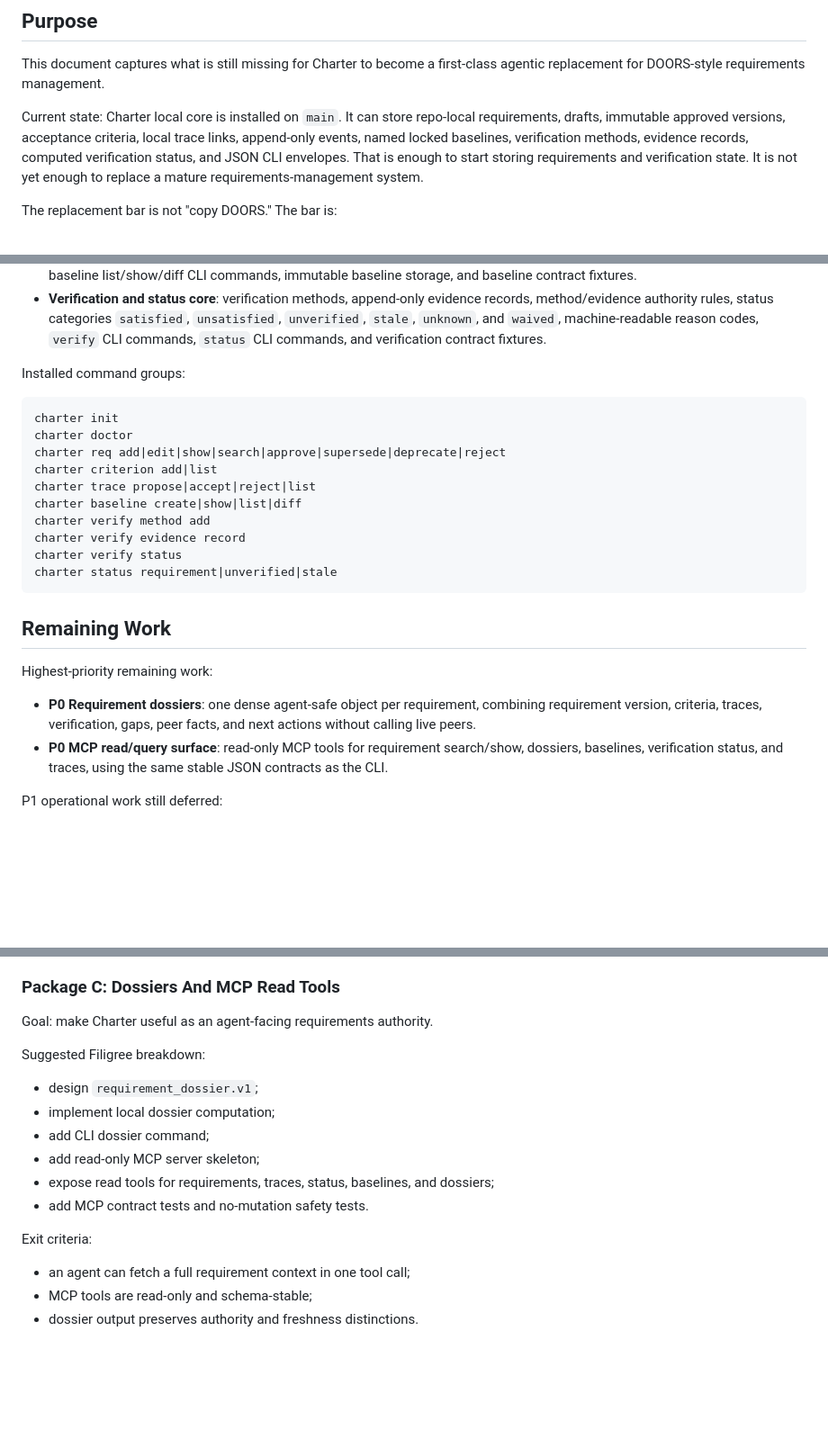
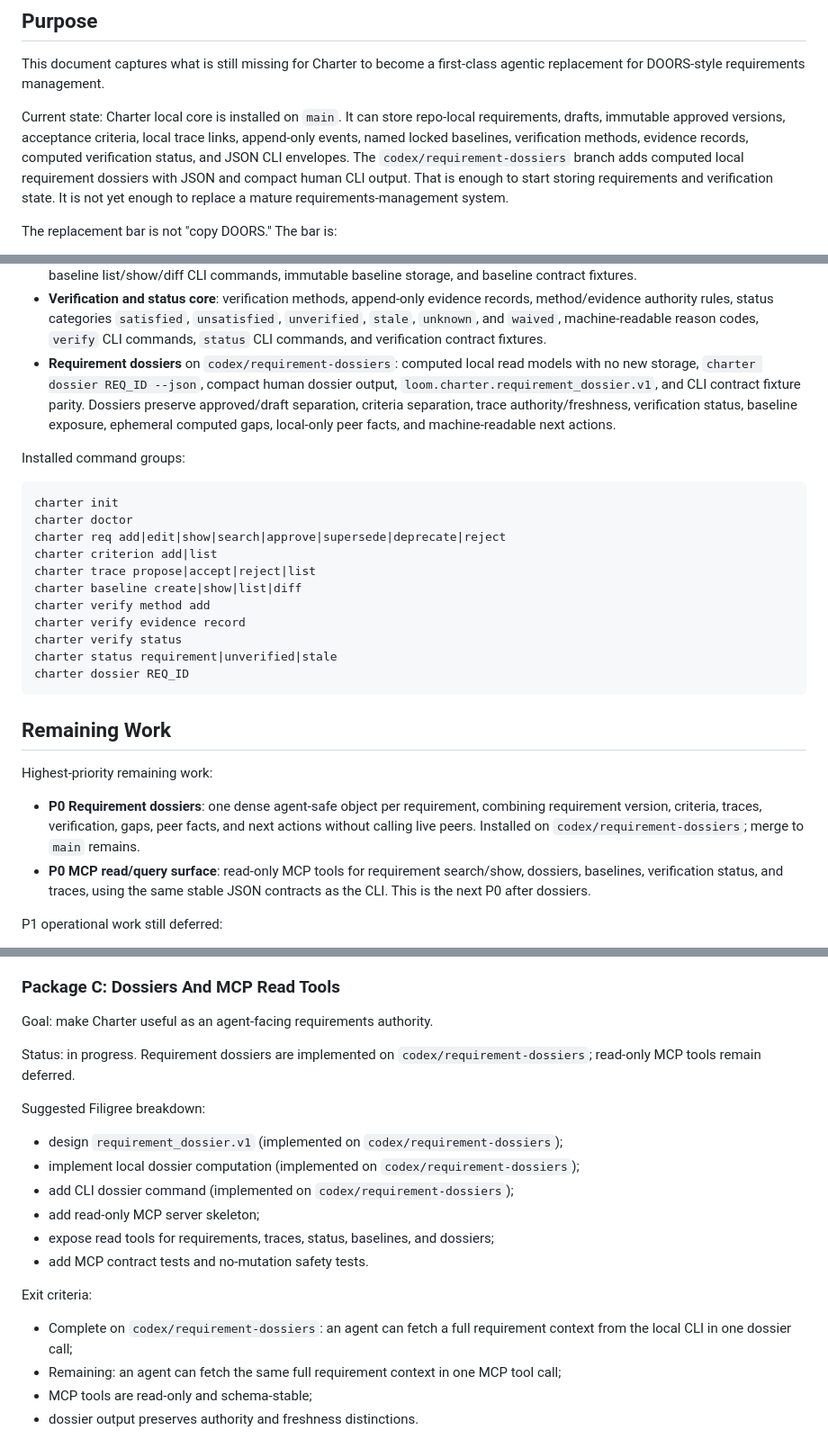
Before and after one commit to foundryside-dev/plainweave, a Markdown page: docs/agentic-doors-replacement-roadmap.md, 3 parts joined by grey strips. Shown at 90% size. Rendered like a GitHub page; blank space fills up the shorter version.

Commit message:
docs: update dossier roadmap status

````diff
--- a/docs/agentic-doors-replacement-roadmap.md
+++ b/docs/agentic-doors-replacement-roadmap.md
@@ -9,8 +9,10 @@ Current state: Charter local core is installed on `main`. It can store
 repo-local requirements, drafts, immutable approved versions, acceptance
 criteria, local trace links, append-only events, named locked baselines,
 verification methods, evidence records, computed verification status, and JSON
-CLI envelopes. That is enough to start storing requirements and verification
-state. It is not yet enough to replace a mature requirements-management system.
+CLI envelopes. The `codex/requirement-dossiers` branch adds computed local
+requirement dossiers with JSON and compact human CLI output. That is enough to
+start storing requirements and verification state. It is not yet enough to
+replace a mature requirements-management system.
 
 The replacement bar is not "copy DOORS." The bar is:
 
@@ -37,6 +39,13 @@ Installed capabilities are available in the integrated `main` branch:
   `unsatisfied`, `unverified`, `stale`, `unknown`, and `waived`, machine-readable
   reason codes, `verify` CLI commands, `status` CLI commands, and verification
   contract fixtures.
+- **Requirement dossiers** on `codex/requirement-dossiers`: computed local
+  read models with no new storage, `charter dossier REQ_ID --json`, compact
+  human dossier output, `loom.charter.requirement_dossier.v1`, and CLI contract
+  fixture parity. Dossiers preserve approved/draft separation, criteria
+  separation, trace authority/freshness, verification status, baseline exposure,
+  ephemeral computed gaps, local-only peer facts, and machine-readable next
+  actions.
 
 Installed command groups:
 
@@ -51,6 +60,7 @@ charter verify method add
 charter verify evidence record
 charter verify status
 charter status requirement|unverified|stale
+charter dossier REQ_ID
 ```
 
 ## Remaining Work
@@ -59,10 +69,11 @@ Highest-priority remaining work:
 
 - **P0 Requirement dossiers**: one dense agent-safe object per requirement,
   combining requirement version, criteria, traces, verification, gaps, peer
-  facts, and next actions without calling live peers.
+  facts, and next actions without calling live peers. Installed on
+  `codex/requirement-dossiers`; merge to `main` remains.
 - **P0 MCP read/query surface**: read-only MCP tools for requirement search/show,
   dossiers, baselines, verification status, and traces, using the same stable
-  JSON contracts as the CLI.
+  JSON contracts as the CLI. This is the next P0 after dossiers.
 
 P1 operational work still deferred:
 
@@ -541,18 +557,24 @@ Exit criteria:
 
 Goal: make Charter useful as an agent-facing requirements authority.
 
+Status: in progress. Requirement dossiers are implemented on
+`codex/requirement-dossiers`; read-only MCP tools remain deferred.
+
 Suggested Filigree breakdown:
 
-- design `requirement_dossier.v1`;
-- implement local dossier computation;
-- add CLI dossier command;
+- design `requirement_dossier.v1` (implemented on `codex/requirement-dossiers`);
+- implement local dossier computation (implemented on `codex/requirement-dossiers`);
+- add CLI dossier command (implemented on `codex/requirement-dossiers`);
 - add read-only MCP server skeleton;
 - expose read tools for requirements, traces, status, baselines, and dossiers;
 - add MCP contract tests and no-mutation safety tests.
 
 Exit criteria:
 
-- an agent can fetch a full requirement context in one tool call;
+- Complete on `codex/requirement-dossiers`: an agent can fetch a full
+  requirement context from the local CLI in one dossier call;
+- Remaining: an agent can fetch the same full requirement context in one MCP
+  tool call;
 - MCP tools are read-only and schema-stable;
 - dossier output preserves authority and freshness distinctions.
 
````
Also changed, not shown: other parts of docs/agentic-doors-replacement-roadmap.md (+7 -2 lines).
